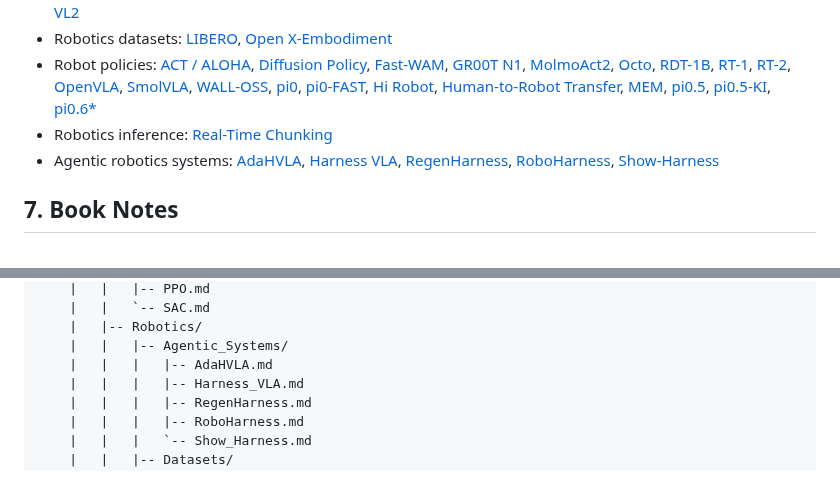
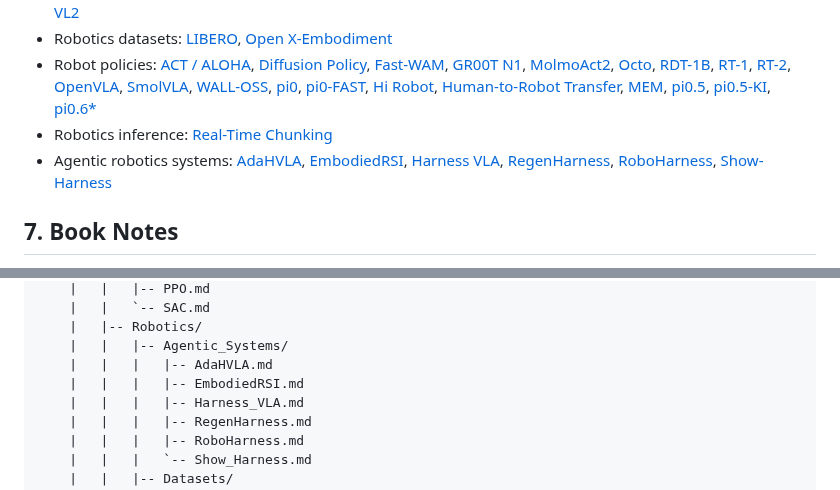
Before and after one commit to XP-PY/llm-prep-2026, a Markdown page: README.md, 2 parts joined by grey strips. GitHub-like rendering.

Commit message:
add EmbodiedRSI

```diff
--- a/README.md
+++ b/README.md
@@ -91,7 +91,7 @@ The diagram gives a high-level overview; the sections below act as the detailed
 - Robotics datasets: [LIBERO](./docs/Model_Zoo/Robotics/Datasets/LIBERO.md), [Open X-Embodiment](./docs/Model_Zoo/Robotics/Datasets/Open_X_Embodiment.md)
 - Robot policies: [ACT / ALOHA](./docs/Model_Zoo/Robotics/Policies/ACT.md), [Diffusion Policy](./docs/Model_Zoo/Robotics/Policies/Diffusion_Policy.md), [Fast-WAM](./docs/Model_Zoo/Robotics/Policies/Fast_WAM.md), [GR00T N1](./docs/Model_Zoo/Robotics/Policies/GR00T_N1.md), [MolmoAct2](./docs/Model_Zoo/Robotics/Policies/MolmoAct2.md), [Octo](./docs/Model_Zoo/Robotics/Policies/Octo.md), [RDT-1B](./docs/Model_Zoo/Robotics/Policies/RDT_1B.md), [RT-1](./docs/Model_Zoo/Robotics/Policies/RT_1.md), [RT-2](./docs/Model_Zoo/Robotics/Policies/RT_2.md), [OpenVLA](./docs/Model_Zoo/Robotics/Policies/OpenVLA.md), [SmolVLA](./docs/Model_Zoo/Robotics/Policies/SmolVLA.md), [WALL-OSS](./docs/Model_Zoo/Robotics/Policies/WALL_OSS.md), [pi0](./docs/Model_Zoo/Robotics/Policies/Pi_0.md), [pi0-FAST](./docs/Model_Zoo/Robotics/Policies/Pi_0_FAST.md), [Hi Robot](./docs/Model_Zoo/Robotics/Policies/Pi_Hi_Robot.md), [Human-to-Robot Transfer](./docs/Model_Zoo/Robotics/Policies/Pi_Human_to_Robot.md), [MEM](./docs/Model_Zoo/Robotics/Policies/Pi_MEM.md), [pi0.5](./docs/Model_Zoo/Robotics/Policies/Pi_0_5.md), [pi0.5-KI](./docs/Model_Zoo/Robotics/Policies/Pi_0_5_KI.md), [pi0.6*](./docs/Model_Zoo/Robotics/Policies/Pi_0_6.md)
 - Robotics inference: [Real-Time Chunking](./docs/Model_Zoo/Robotics/Inference/RTC.md)
-- Agentic robotics systems: [AdaHVLA](./docs/Model_Zoo/Robotics/Agentic_Systems/AdaHVLA.md), [Harness VLA](./docs/Model_Zoo/Robotics/Agentic_Systems/Harness_VLA.md), [RegenHarness](./docs/Model_Zoo/Robotics/Agentic_Systems/RegenHarness.md), [RoboHarness](./docs/Model_Zoo/Robotics/Agentic_Systems/RoboHarness.md), [Show-Harness](./docs/Model_Zoo/Robotics/Agentic_Systems/Show_Harness.md)
+- Agentic robotics systems: [AdaHVLA](./docs/Model_Zoo/Robotics/Agentic_Systems/AdaHVLA.md), [EmbodiedRSI](./docs/Model_Zoo/Robotics/Agentic_Systems/EmbodiedRSI.md), [Harness VLA](./docs/Model_Zoo/Robotics/Agentic_Systems/Harness_VLA.md), [RegenHarness](./docs/Model_Zoo/Robotics/Agentic_Systems/RegenHarness.md), [RoboHarness](./docs/Model_Zoo/Robotics/Agentic_Systems/RoboHarness.md), [Show-Harness](./docs/Model_Zoo/Robotics/Agentic_Systems/Show_Harness.md)
 
 ## 7. Book Notes
 - Robotics: [Modern Robotics: Mechanics, Planning, and Control](./docs/Books/Robotics/Modern_Robotics.md)
@@ -153,6 +153,7 @@ Images are grouped by model or topic under `assets/`; notes link to the correspo
     |   |-- Robotics/
     |   |   |-- Agentic_Systems/
     |   |   |   |-- AdaHVLA.md
+    |   |   |   |-- EmbodiedRSI.md
     |   |   |   |-- Harness_VLA.md
     |   |   |   |-- RegenHarness.md
     |   |   |   |-- RoboHarness.md
```
Also changed, not shown: assets/EmbodiedRSI/EmbodiedRSI_architecture.png (added), assets/EmbodiedRSI/EmbodiedRSI_hypothesis_graph.png (added), 1 other file.
